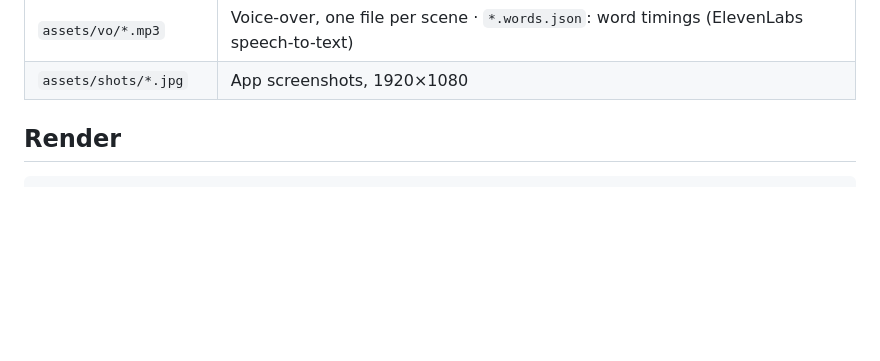
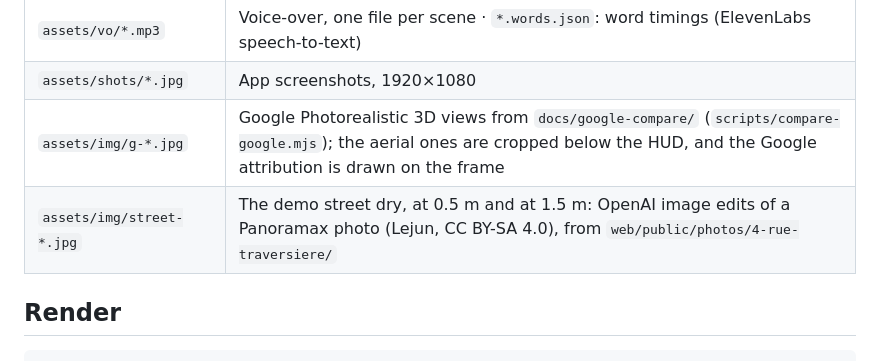
Before and after one commit to nassim-arifette/zouave, a Markdown page: video/README.md, the part around the change. GitHub-like rendering; blank space fills up the shorter version.

```diff
--- a/video/README.md
+++ b/video/README.md
@@ -12,6 +12,8 @@ Scene by scene script: [`docs/PITCH.md`](../docs/PITCH.md).
 | `assets/vo/lines.json` | The voice-over script, with ElevenLabs v3 audio tags (`[excited]`…); subtitles strip them |
 | `assets/vo/*.mp3` | Voice-over, one file per scene · `*.words.json`: word timings (ElevenLabs speech-to-text) |
 | `assets/shots/*.jpg` | App screenshots, 1920×1080 |
+| `assets/img/g-*.jpg` | Google Photorealistic 3D views from `docs/google-compare/` (`scripts/compare-google.mjs`); the aerial ones are cropped below the HUD, and the Google attribution is drawn on the frame |
+| `assets/img/street-*.jpg` | The demo street dry, at 0.5 m and at 1.5 m: OpenAI image edits of a Panoramax photo (Lejun, CC BY-SA 4.0), from `web/public/photos/4-rue-traversiere/` |
 
 ## Render
 
```
Also changed, not shown: docs/PITCH.md (+10 -9 lines), video/assets/img/g-alma.jpg (added), video/assets/img/g-home.jpg (added), video/assets/img/g-overview.jpg (added), video/assets/img/street-0.5.jpg (added), video/assets/img/street-1.5.jpg (added), video/assets/img/street-dry.jpg (added), 3 other files.
